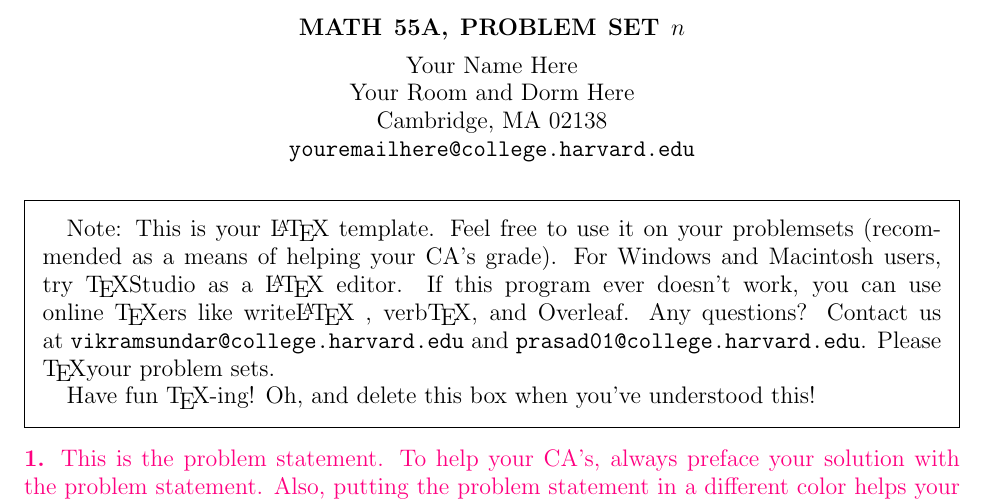
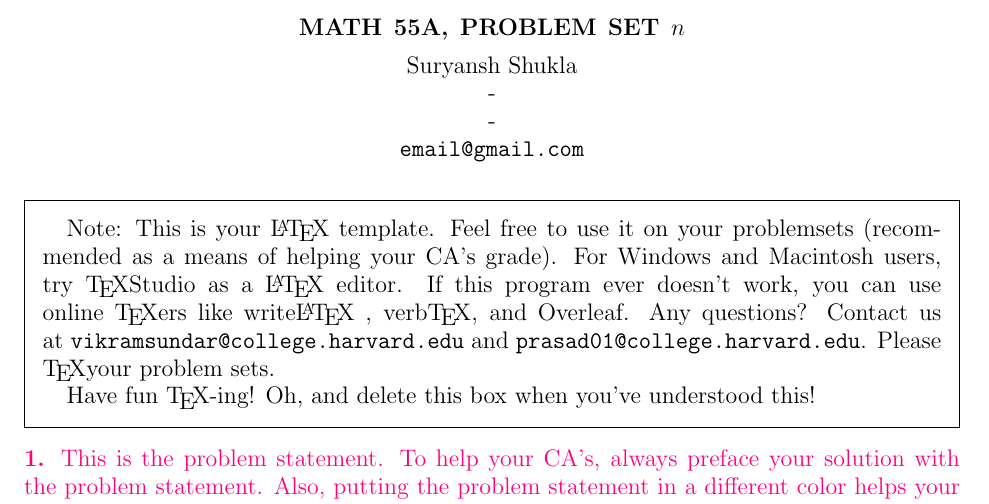
Before and after one commit to suryanshshukla10/LaTeX, a LaTeX problem sheet (Assignment/Assignment_template.tex): part of page 1 of 2, cut so that both start at the same text. Compiled offline with pdfLaTeX.

Commit message:
adding git template

```diff
--- a/Assignment/LaTeX-Template.tex
+++ b/Assignment/Assignment_template.tex
@@ -50,11 +50,11 @@
 \maketitle
 
 \vspace*{-0.25in}
-\centerline{Your Name Here}
+\centerline{Suryansh Shukla}
 % Just so that your CA's can come knocking on your door when you don't hand in that problemset on time...
-\centerline{Your Room and Dorm Here}
-\centerline{Cambridge, MA 02138}
-\centerline{\href{mailto:youremailhere@college.harvard.edu}{{\tt youremailhere@college.harvard.edu}}}
+\centerline{-}
+\centerline{-}
+\centerline{\href{email@gmail.com}{{\tt email@gmail.com}}}
 \vspace*{0.15in}
 
 \begin{framed}
```
